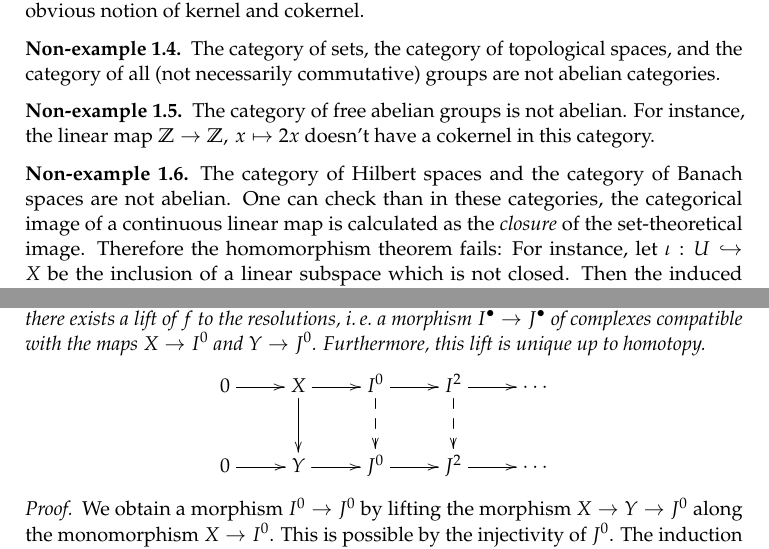
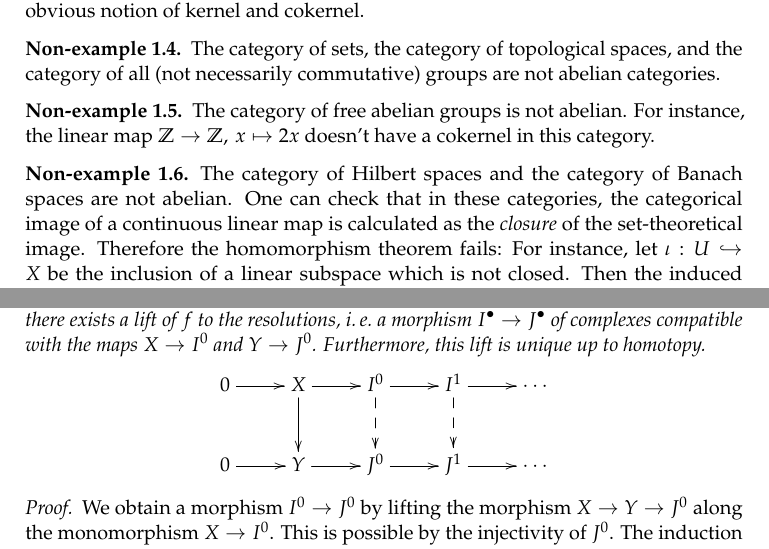
Before and after one commit to iblech/talk-homological-algebra, a LaTeX paper (notes-derived-functors.tex): two parts of pages 2 and 8 of 16, joined at a grey line, cut so that both start at the same text. Compiled offline with pdfLaTeX.

Commit message:
typo (thanks to Lukas!)

```diff
--- a/notes-derived-functors.tex
+++ b/notes-derived-functors.tex
@@ -238,7 +238,7 @@ the linear map~$\ZZ \to \ZZ,\,x \mapsto 2x$ doesn't have a cokernel in this
 category.\end{non-ex}
 
 \begin{non-ex}The category of Hilbert spaces and the category of Banach spaces
-are not abelian. One can check than in these categories, the categorical image
+are not abelian. One can check that in these categories, the categorical image
 of a continuous linear map is calculated as the \emph{closure} of the
 set-theoretical image. Therefore the homomorphism theorem fails: For instance,
 let~$\iota : U \hookrightarrow X$ be the inclusion of a linear subspace which is
@@ -593,8 +593,8 @@ exists a lift of~$f$ to the resolutions, \ie a morphism~$I^\bullet \to
 J^\bullet$ of complexes compatible with the maps~$X \to I^0$ and~$Y \to J^0$.
 Furthermore, this lift is unique up to homotopy.
 \[ \xymatrix{
-  0 \ar[r] & X \ar[r]\ar[d] & I^0 \ar[r]\ar@{-->}[d] & I^2 \ar[r]\ar@{-->}[d] & \cdots \\
-  0 \ar[r] & Y \ar[r] & J^0 \ar[r] & J^2 \ar[r] & \cdots
+  0 \ar[r] & X \ar[r]\ar[d] & I^0 \ar[r]\ar@{-->}[d] & I^1 \ar[r]\ar@{-->}[d] & \cdots \\
+  0 \ar[r] & Y \ar[r] & J^0 \ar[r] & J^1 \ar[r] & \cdots
 } \]
 \end{lemma}
 \begin{proof}We obtain a morphism~$I^0 \to J^0$ by lifting the morphism~$X \to
```
Also changed, not shown: notes-derived-functors.pdf, notes-derived-functors.tex (2 more changed lines).
